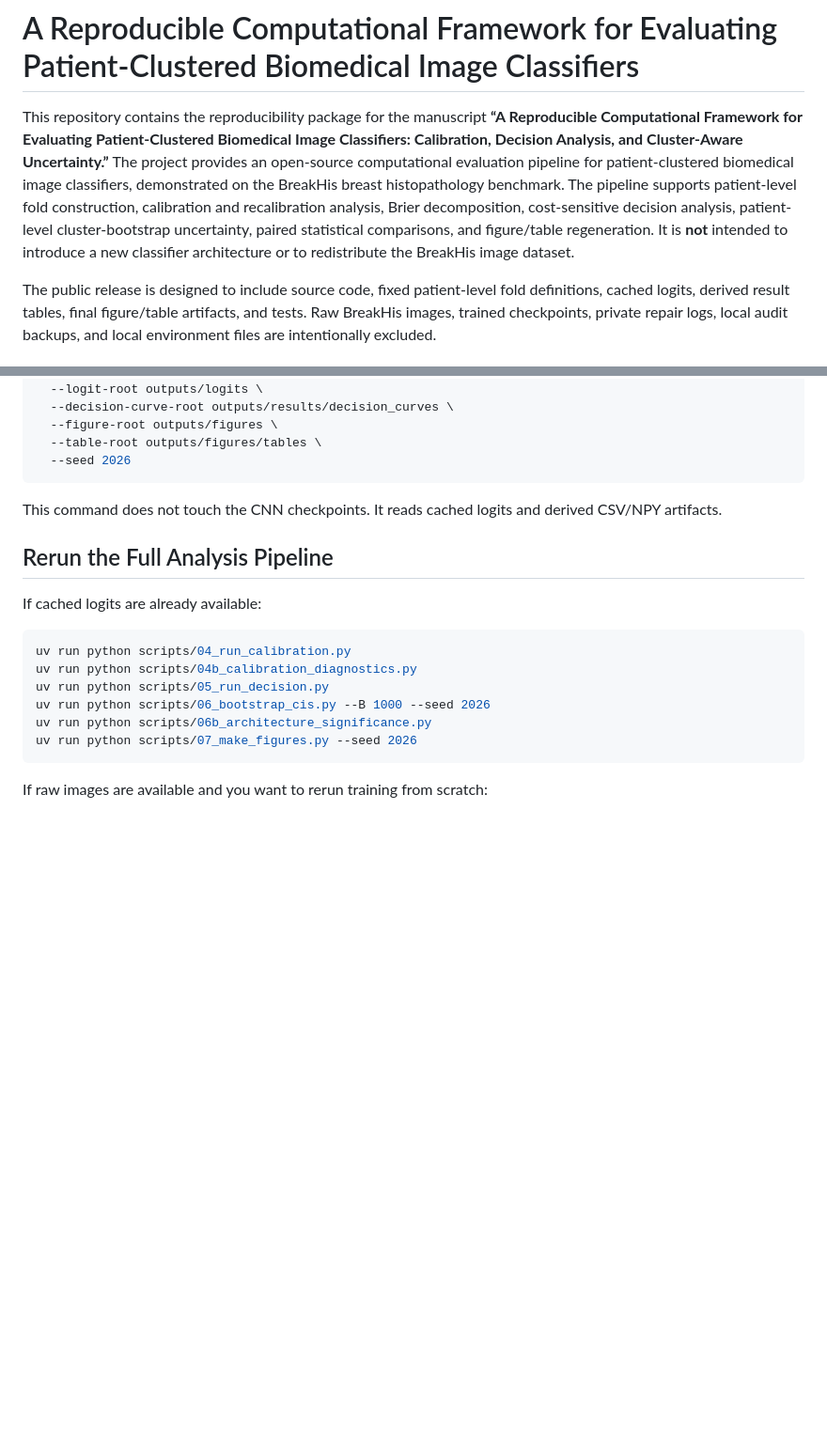
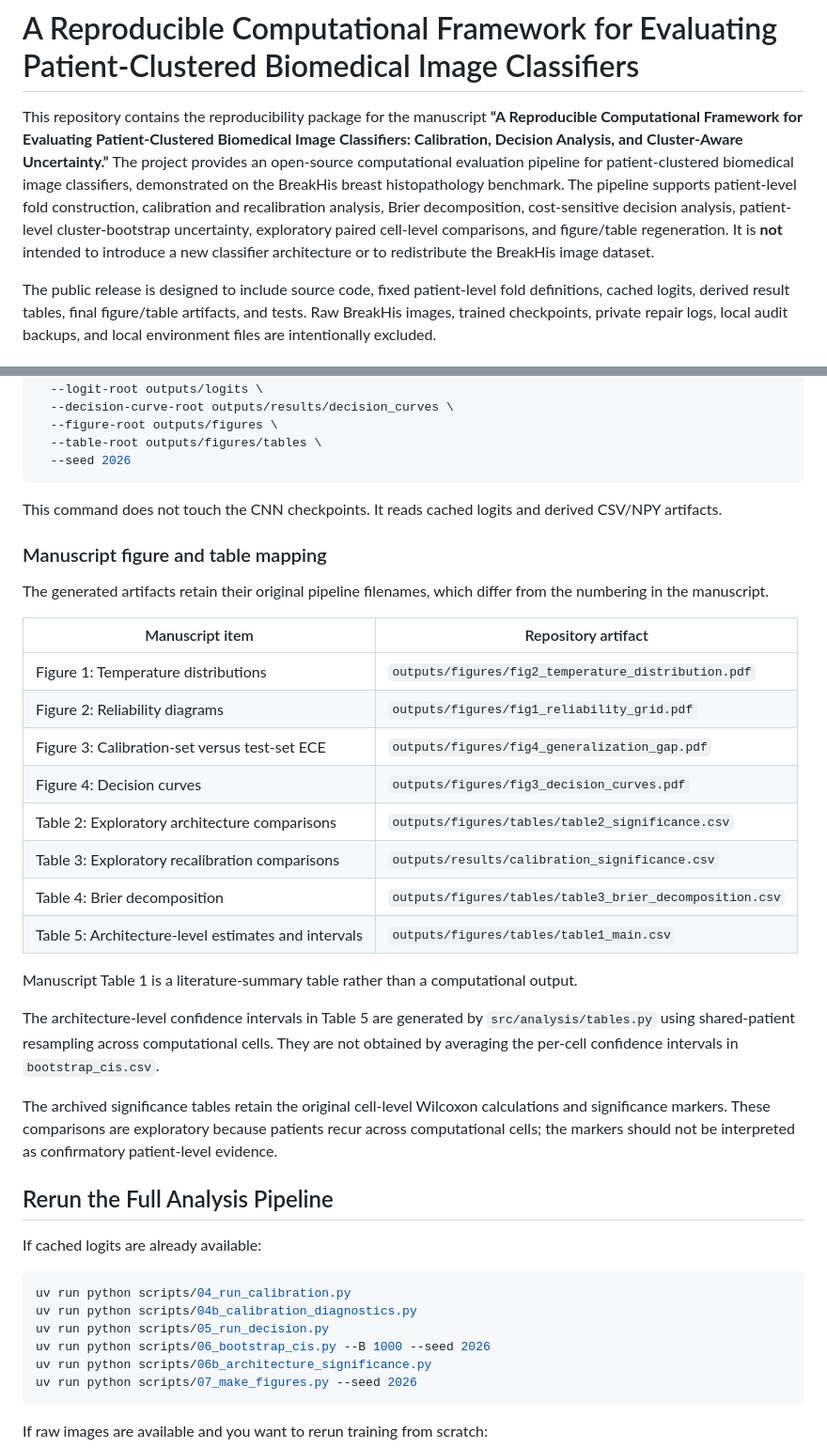
Before and after one commit to GourabSarker/breakhis-calibration-audit, a Markdown page: README.md, 2 parts joined by grey strips. Shown at 94% size. Rendered like a GitHub page; blank space fills up the shorter version.

```diff
--- a/README.md
+++ b/README.md
@@ -1,6 +1,6 @@
 # A Reproducible Computational Framework for Evaluating Patient-Clustered Biomedical Image Classifiers
 
-This repository contains the reproducibility package for the manuscript **“A Reproducible Computational Framework for Evaluating Patient-Clustered Biomedical Image Classifiers: Calibration, Decision Analysis, and Cluster-Aware Uncertainty.”** The project provides an open-source computational evaluation pipeline for patient-clustered biomedical image classifiers, demonstrated on the BreakHis breast histopathology benchmark. The pipeline supports patient-level fold construction, calibration and recalibration analysis, Brier decomposition, cost-sensitive decision analysis, patient-level cluster-bootstrap uncertainty, paired statistical comparisons, and figure/table regeneration. It is **not** intended to introduce a new classifier architecture or to redistribute the BreakHis image dataset.
+This repository contains the reproducibility package for the manuscript **“A Reproducible Computational Framework for Evaluating Patient-Clustered Biomedical Image Classifiers: Calibration, Decision Analysis, and Cluster-Aware Uncertainty.”** The project provides an open-source computational evaluation pipeline for patient-clustered biomedical image classifiers, demonstrated on the BreakHis breast histopathology benchmark. The pipeline supports patient-level fold construction, calibration and recalibration analysis, Brier decomposition, cost-sensitive decision analysis, patient-level cluster-bootstrap uncertainty, exploratory paired cell-level comparisons, and figure/table regeneration. It is **not** intended to introduce a new classifier architecture or to redistribute the BreakHis image dataset.
 
 The public release is designed to include source code, fixed patient-level fold definitions, cached logits, derived result tables, final figure/table artifacts, and tests. Raw BreakHis images, trained checkpoints, private repair logs, local audit backups, and local environment files are intentionally excluded.
 
@@ -79,6 +79,27 @@ uv run python scripts/07_make_figures.py \
 
 This command does not touch the CNN checkpoints. It reads cached logits and derived CSV/NPY artifacts.
 
+### Manuscript figure and table mapping
+
+The generated artifacts retain their original pipeline filenames, which differ from the numbering in the manuscript.
+
+| Manuscript item | Repository artifact |
+|---|---|
+| Figure 1: Temperature distributions | `outputs/figures/fig2_temperature_distribution.pdf` |
+| Figure 2: Reliability diagrams | `outputs/figures/fig1_reliability_grid.pdf` |
+| Figure 3: Calibration-set versus test-set ECE | `outputs/figures/fig4_generalization_gap.pdf` |
+| Figure 4: Decision curves | `outputs/figures/fig3_decision_curves.pdf` |
+| Table 2: Exploratory architecture comparisons | `outputs/figures/tables/table2_significance.csv` |
+| Table 3: Exploratory recalibration comparisons | `outputs/results/calibration_significance.csv` |
+| Table 4: Brier decomposition | `outputs/figures/tables/table3_brier_decomposition.csv` |
+| Table 5: Architecture-level estimates and intervals | `outputs/figures/tables/table1_main.csv` |
+
+Manuscript Table 1 is a literature-summary table rather than a computational output.
+
+The architecture-level confidence intervals in Table 5 are generated by `src/analysis/tables.py` using shared-patient resampling across computational cells. They are not obtained by averaging the per-cell confidence intervals in `bootstrap_cis.csv`.
+
+The archived significance tables retain the original cell-level Wilcoxon calculations and significance markers. These comparisons are exploratory because patients recur across computational cells; the markers should not be interpreted as confirmatory patient-level evidence.
+
 ## Rerun the Full Analysis Pipeline
 
 If cached logits are already available:
```
